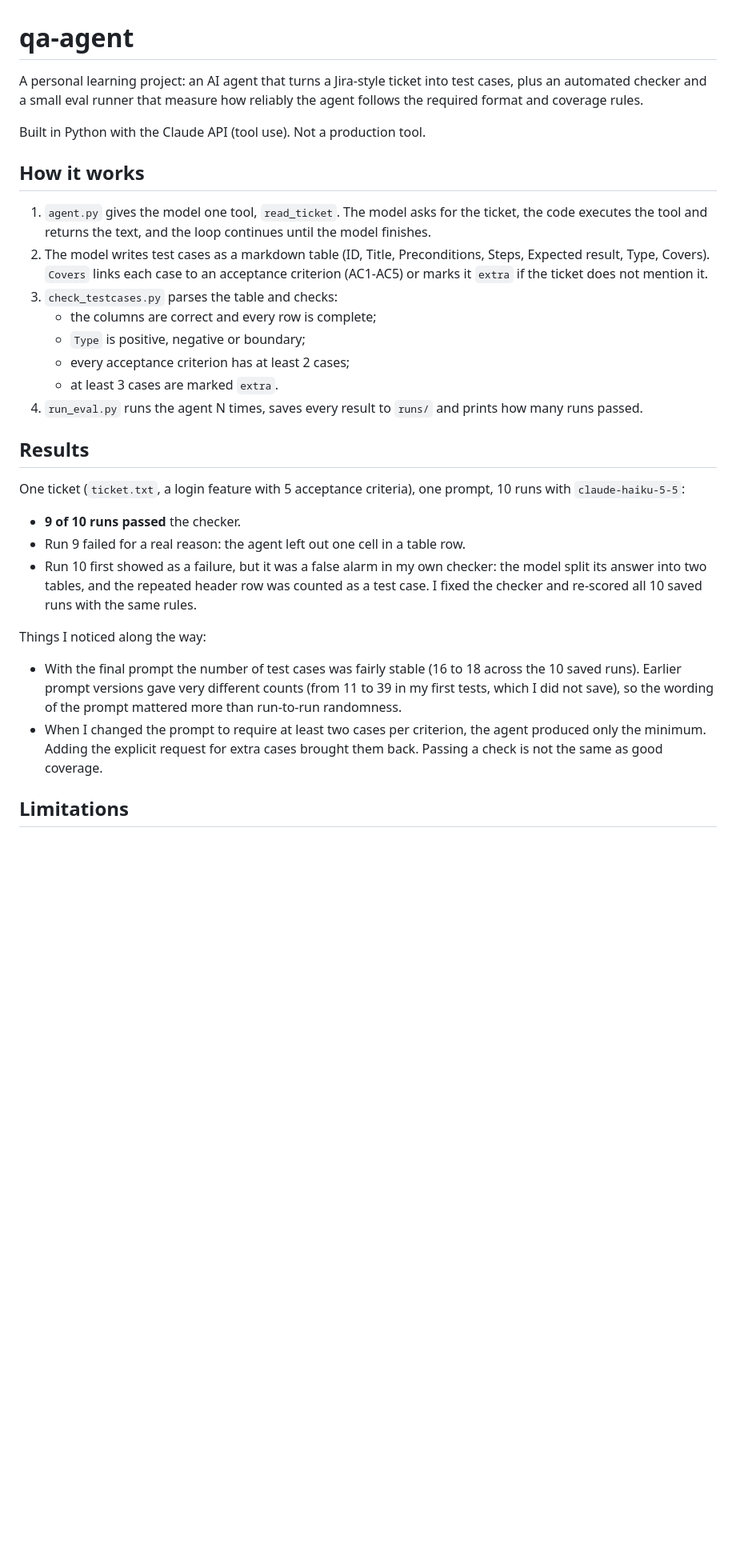
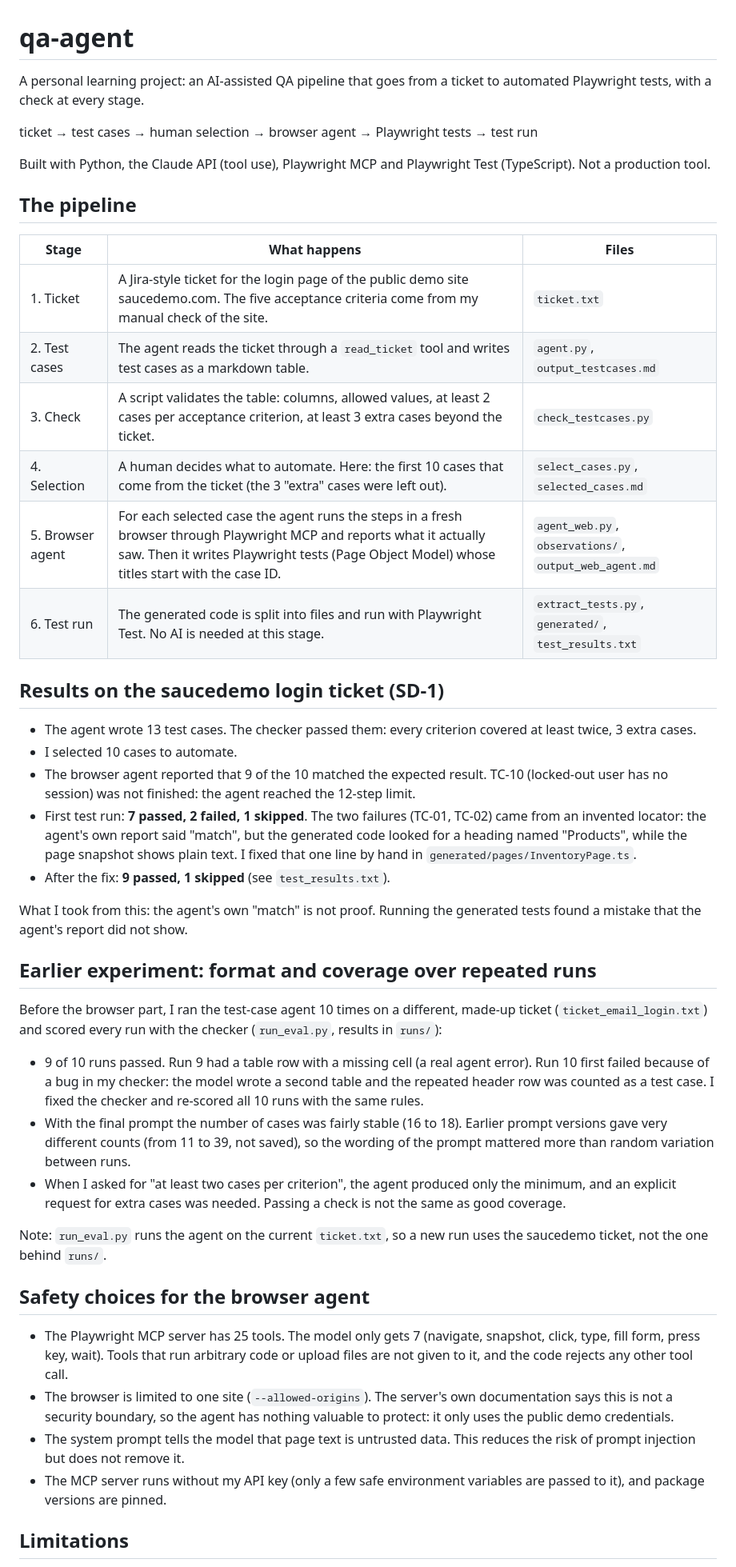
Before and after one commit to katiakragel-wq/qa-agent, a Markdown page: README.md, the part around one of its changes. Shown at 80% size. GitHub-like rendering; blank space fills up the shorter version.

Commit message:
Update README, add test results

```diff
--- a/README.md
+++ b/README.md
@@ -1,31 +1,48 @@
 # qa-agent
 
-A personal learning project: an AI agent that turns a Jira-style ticket into test cases, plus an automated checker and a small eval runner that measure how reliably the agent follows the required format and coverage rules.
+A personal learning project: an AI-assisted QA pipeline that goes from a ticket to automated Playwright tests, with a check at every stage.
 
-Built in Python with the Claude API (tool use). Not a production tool.
+ticket → test cases → human selection → browser agent → Playwright tests → test run
 
-## How it works
+Built with Python, the Claude API (tool use), Playwright MCP and Playwright Test (TypeScript). Not a production tool.
 
-1. `agent.py` gives the model one tool, `read_ticket`. The model asks for the ticket, the code executes the tool and returns the text, and the loop continues until the model finishes.
-2. The model writes test cases as a markdown table (ID, Title, Preconditions, Steps, Expected result, Type, Covers). `Covers` links each case to an acceptance criterion (AC1-AC5) or marks it `extra` if the ticket does not mention it.
-3. `check_testcases.py` parses the table and checks:
-   - the columns are correct and every row is complete;
-   - `Type` is positive, negative or boundary;
-   - every acceptance criterion has at least 2 cases;
-   - at least 3 cases are marked `extra`.
-4. `run_eval.py` runs the agent N times, saves every result to `runs/` and prints how many runs passed.
+## The pipeline
 
-## Results
+| Stage | What happens | Files |
+|---|---|---|
+| 1. Ticket | A Jira-style ticket for the login page of the public demo site saucedemo.com. The five acceptance criteria come from my manual check of the site. | `ticket.txt` |
+| 2. Test cases | The agent reads the ticket through a `read_ticket` tool and writes test cases as a markdown table. | `agent.py`, `output_testcases.md` |
+| 3. Check | A script validates the table: columns, allowed values, at least 2 cases per acceptance criterion, at least 3 extra cases beyond the ticket. | `check_testcases.py` |
+| 4. Selection | A human decides what to automate. Here: the first 10 cases that come from the ticket (the 3 "extra" cases were left out). | `select_cases.py`, `selected_cases.md` |
+| 5. Browser agent | For each selected case the agent runs the steps in a fresh browser through Playwright MCP and reports what it actually saw. Then it writes Playwright tests (Page Object Model) whose titles start with the case ID. | `agent_web.py`, `observations/`, `output_web_agent.md` |
+| 6. Test run | The generated code is split into files and run with Playwright Test. No AI is needed at this stage. | `extract_tests.py`, `generated/`, `test_results.txt` |
 
-One ticket (`ticket.txt`, a login feature with 5 acceptance criteria), one prompt, 10 runs with `claude-haiku-5-5`:
+## Results on the saucedemo login ticket (SD-1)
 
-- **9 of 10 runs passed** the checker.
-- Run 9 failed for a real reason: the agent left out one cell in a table row.
-- Run 10 first showed as a failure, but it was a false alarm in my own checker: the model split its answer into two tables, and the repeated header row was counted as a test case. I fixed the checker and re-scored all 10 saved runs with the same rules.
+- The agent wrote 13 test cases. The checker passed them: every criterion covered at least twice, 3 extra cases.
+- I selected 10 cases to automate.
+- The browser agent reported that 9 of the 10 matched the expected result. TC-10 (locked-out user has no session) was not finished: the agent reached the 12-step limit.
+- First test run: **7 passed, 2 failed, 1 skipped**. The two failures (TC-01, TC-02) came from an invented locator: the agent's own report said "match", but the generated code looked for a heading named "Products", while the page snapshot shows plain text. I fixed that one line by hand in `generated/pages/InventoryPage.ts`.
+- After the fix: **9 passed, 1 skipped** (see `test_results.txt`).
 
-Things I noticed along the way:
-- With the final prompt the number of test cases was fairly stable (16 to 18 across the 10 saved runs). Earlier prompt versions gave very different counts (from 11 to 39 in my first tests, which I did not save), so the wording of the prompt mattered more than run-to-run randomness.
-- When I changed the prompt to require at least two cases per criterion, the agent produced only the minimum. Adding the explicit request for extra cases brought them back. Passing a check is not the same as good coverage.
+What I took from this: the agent's own "match" is not proof. Running the generated tests found a mistake that the agent's report did not show.
+
+## Earlier experiment: format and coverage over repeated runs
+
+Before the browser part, I ran the test-case agent 10 times on a different, made-up ticket (`ticket_email_login.txt`) and scored every run with the checker (`run_eval.py`, results in `runs/`):
+
+- 9 of 10 runs passed. Run 9 had a table row with a missing cell (a real agent error). Run 10 first failed because of a bug in my checker: the model wrote a second table and the repeated header row was counted as a test case. I fixed the checker and re-scored all 10 runs with the same rules.
+- With the final prompt the number of cases was fairly stable (16 to 18). Earlier prompt versions gave very different counts (from 11 to 39, not saved), so the wording of the prompt mattered more than random variation between runs.
+- When I asked for "at least two cases per criterion", the agent produced only the minimum, and an explicit request for extra cases was needed. Passing a check is not the same as good coverage.
+
+Note: `run_eval.py` runs the agent on the current `ticket.txt`, so a new run uses the saucedemo ticket, not the one behind `runs/`.
+
+## Safety choices for the browser agent
+
+- The Playwright MCP server has 25 tools. The model only gets 7 (navigate, snapshot, click, type, fill form, press key, wait). Tools that run arbitrary code or upload files are not given to it, and the code rejects any other tool call.
+- The browser is limited to one site (`--allowed-origins`). The server's own documentation says this is not a security boundary, so the agent has nothing valuable to protect: it only uses the public demo credentials.
+- The system prompt tells the model that page text is untrusted data. This reduces the risk of prompt injection but does not remove it.
+- The MCP server runs without my API key (only a few safe environment variables are passed to it), and package versions are pinned.
 
 ## Limitations
 
```
Also changed, not shown: other parts of README.md (+21 -12 lines), docs/playwright-report.png (added), 2 other files.
